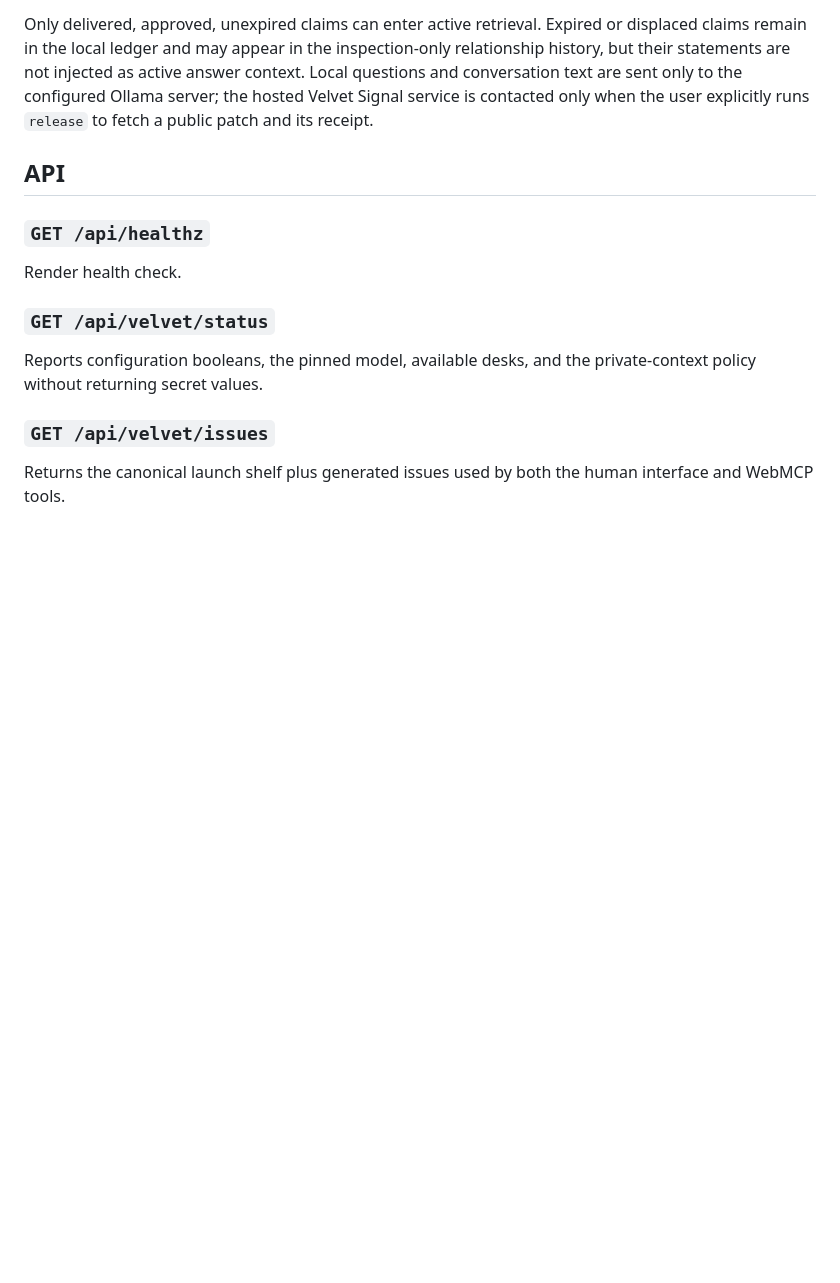
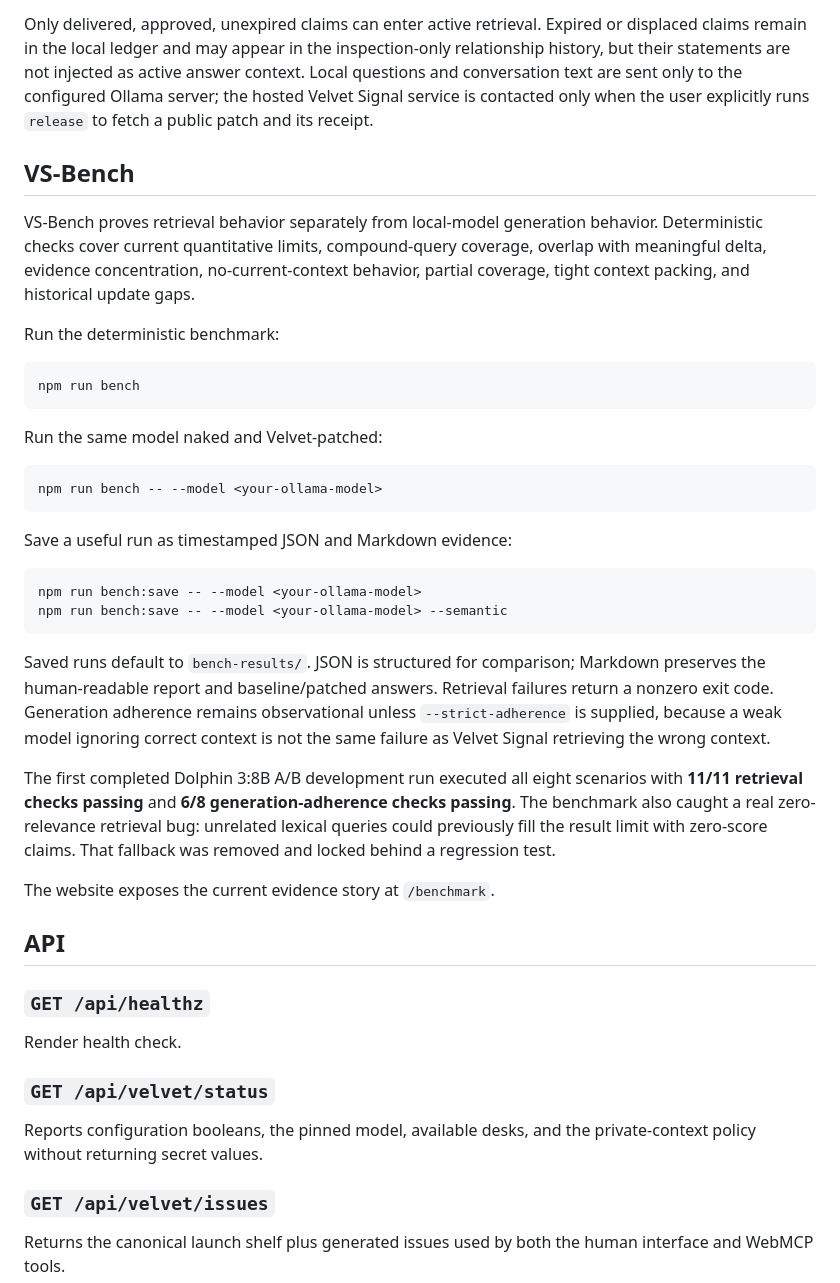
Before and after one commit to TONZHub/Velvet_Signal, a Markdown page: README.md, the part around the change. Drawn GitHub-style; blank space fills up the shorter version.

Commit message:
Document VS-Bench saved runs

````diff
--- a/README.md
+++ b/README.md
@@ -92,6 +92,35 @@ By default the durable local store is `~/.velvet-signal/patches.json`. Override
 
 Only delivered, approved, unexpired claims can enter active retrieval. Expired or displaced claims remain in the local ledger and may appear in the inspection-only relationship history, but their statements are not injected as active answer context. Local questions and conversation text are sent only to the configured Ollama server; the hosted Velvet Signal service is contacted only when the user explicitly runs `release` to fetch a public patch and its receipt.
 
+## VS-Bench
+
+VS-Bench proves retrieval behavior separately from local-model generation behavior. Deterministic checks cover current quantitative limits, compound-query coverage, overlap with meaningful delta, evidence concentration, no-current-context behavior, partial coverage, tight context packing, and historical update gaps.
+
+Run the deterministic benchmark:
+
+```bash
+npm run bench
+```
+
+Run the same model naked and Velvet-patched:
+
+```bash
+npm run bench -- --model <your-ollama-model>
+```
+
+Save a useful run as timestamped JSON and Markdown evidence:
+
+```bash
+npm run bench:save -- --model <your-ollama-model>
+npm run bench:save -- --model <your-ollama-model> --semantic
+```
+
+Saved runs default to `bench-results/`. JSON is structured for comparison; Markdown preserves the human-readable report and baseline/patched answers. Retrieval failures return a nonzero exit code. Generation adherence remains observational unless `--strict-adherence` is supplied, because a weak model ignoring correct context is not the same failure as Velvet Signal retrieving the wrong context.
+
+The first completed Dolphin 3:8B A/B development run executed all eight scenarios with **11/11 retrieval checks passing** and **6/8 generation-adherence checks passing**. The benchmark also caught a real zero-relevance retrieval bug: unrelated lexical queries could previously fill the result limit with zero-score claims. That fallback was removed and locked behind a regression test.
+
+The website exposes the current evidence story at `/benchmark`.
+
 ## API
 
 ### `GET /api/healthz`
````
